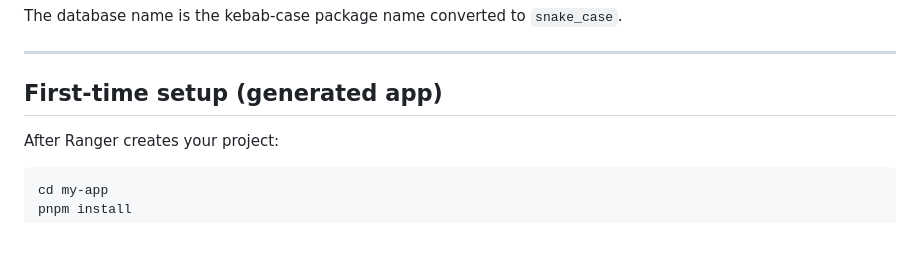
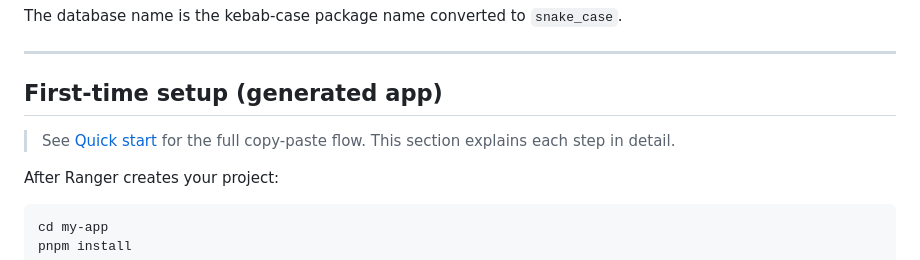
Before and after one commit to TerryMinn/ranger, a Markdown page: README.md, the part around the change. Drawn GitHub-style; blank space fills up the shorter version.

Commit message:
feat:beta 1.0.0

````diff
--- a/README.md
+++ b/README.md
@@ -336,6 +336,8 @@ The database name is the kebab-case package name converted to `snake_case`.
 
 ## First-time setup (generated app)
 
+> See [Quick start](#quick-start) for the full copy-paste flow. This section explains each step in detail.
+
 After Ranger creates your project:
 
 ```bash
````
